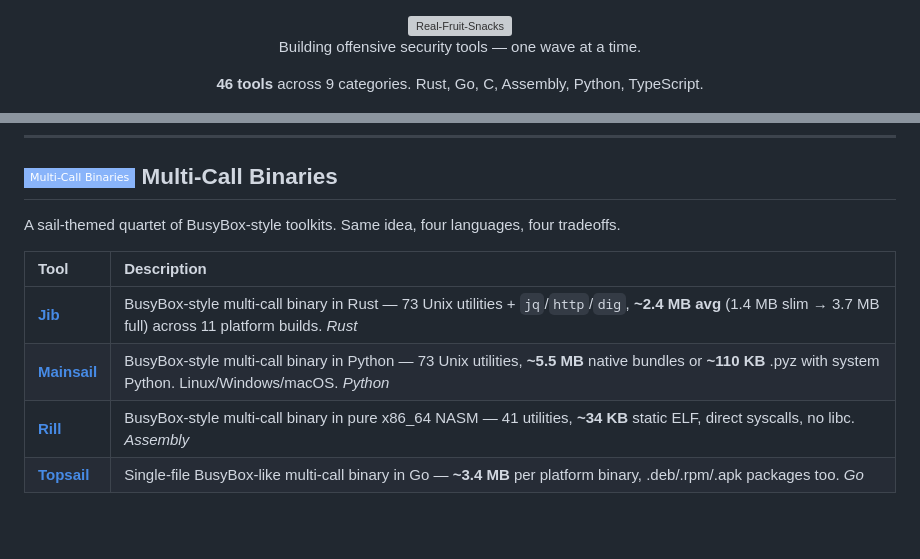
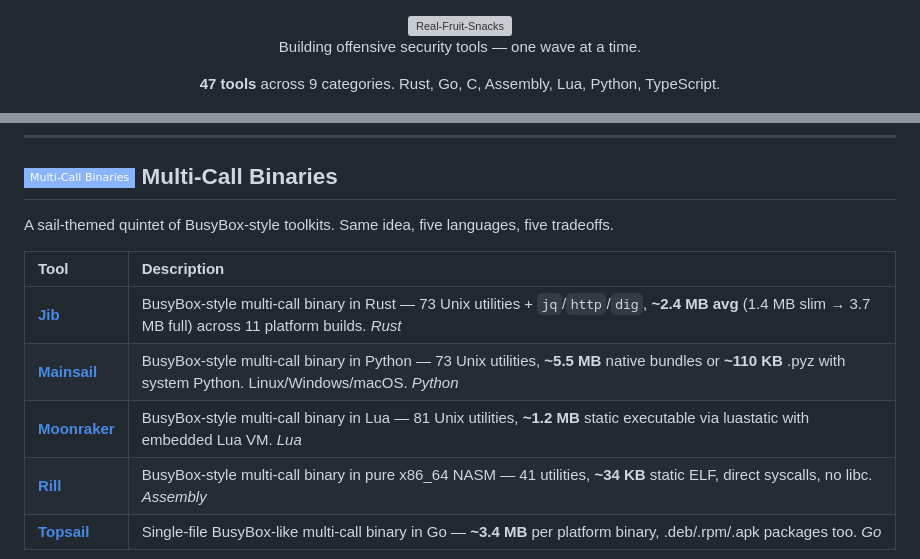
Before and after one commit to Real-Fruit-Snacks/Real-Fruit-Snacks, a Markdown page: profile/README.md, 2 parts joined by grey strips. GitHub-like rendering; badges without logos; blank space fills up the shorter version; grey boxes are pictures that could not be loaded.

```diff
--- a/profile/README.md
+++ b/profile/README.md
@@ -10,7 +10,7 @@
 
 Building offensive security tools — one wave at a time.
 
-**46 tools** across 9 categories. Rust, Go, C, Assembly, Python, TypeScript.
+**47 tools** across 9 categories. Rust, Go, C, Assembly, Lua, Python, TypeScript.
 
 ![Python](https://img.shields.io/badge/Python-3776AB?style=flat&logo=python&logoColor=white)
 ![Go](https://img.shields.io/badge/Go-00ADD8?style=flat&logo=go&logoColor=white)
@@ -128,12 +129,13 @@ Platform tools and automation.
 
 ## ![Toolboxes](https://img.shields.io/badge/Multi--Call%20Binaries-89b4fa?style=flat-square) Multi-Call Binaries
 
-A sail-themed quartet of BusyBox-style toolkits. Same idea, four languages, four tradeoffs.
+A sail-themed quintet of BusyBox-style toolkits. Same idea, five languages, five tradeoffs.
 
 | Tool | Description |
 |:-----|:-----------|
 | **[Jib](https://github.com/Real-Fruit-Snacks/Jib)** | BusyBox-style multi-call binary in Rust — 73 Unix utilities + `jq`/`http`/`dig`, **~2.4 MB avg** (1.4 MB slim → 3.7 MB full) across 11 platform builds. *Rust* |
 | **[Mainsail](https://github.com/Real-Fruit-Snacks/Mainsail)** | BusyBox-style multi-call binary in Python — 73 Unix utilities, **~5.5 MB** native bundles or **~110 KB** .pyz with system Python. Linux/Windows/macOS. *Python* |
+| **[Moonraker](https://github.com/Real-Fruit-Snacks/Moonraker)** | BusyBox-style multi-call binary in Lua — 81 Unix utilities, **~1.2 MB** static executable via luastatic with embedded Lua VM. *Lua* |
 | **[Rill](https://github.com/Real-Fruit-Snacks/Rill)** | BusyBox-style multi-call binary in pure x86_64 NASM — 41 utilities, **~34 KB** static ELF, direct syscalls, no libc. *Assembly* |
 | **[Topsail](https://github.com/Real-Fruit-Snacks/Topsail)** | Single-file BusyBox-like multi-call binary in Go — **~3.4 MB** per platform binary, .deb/.rpm/.apk packages too. *Go* |
 
```
Also changed, not shown: other parts of profile/README.md (+1 -0 lines), README.md (+5 -4 lines).
